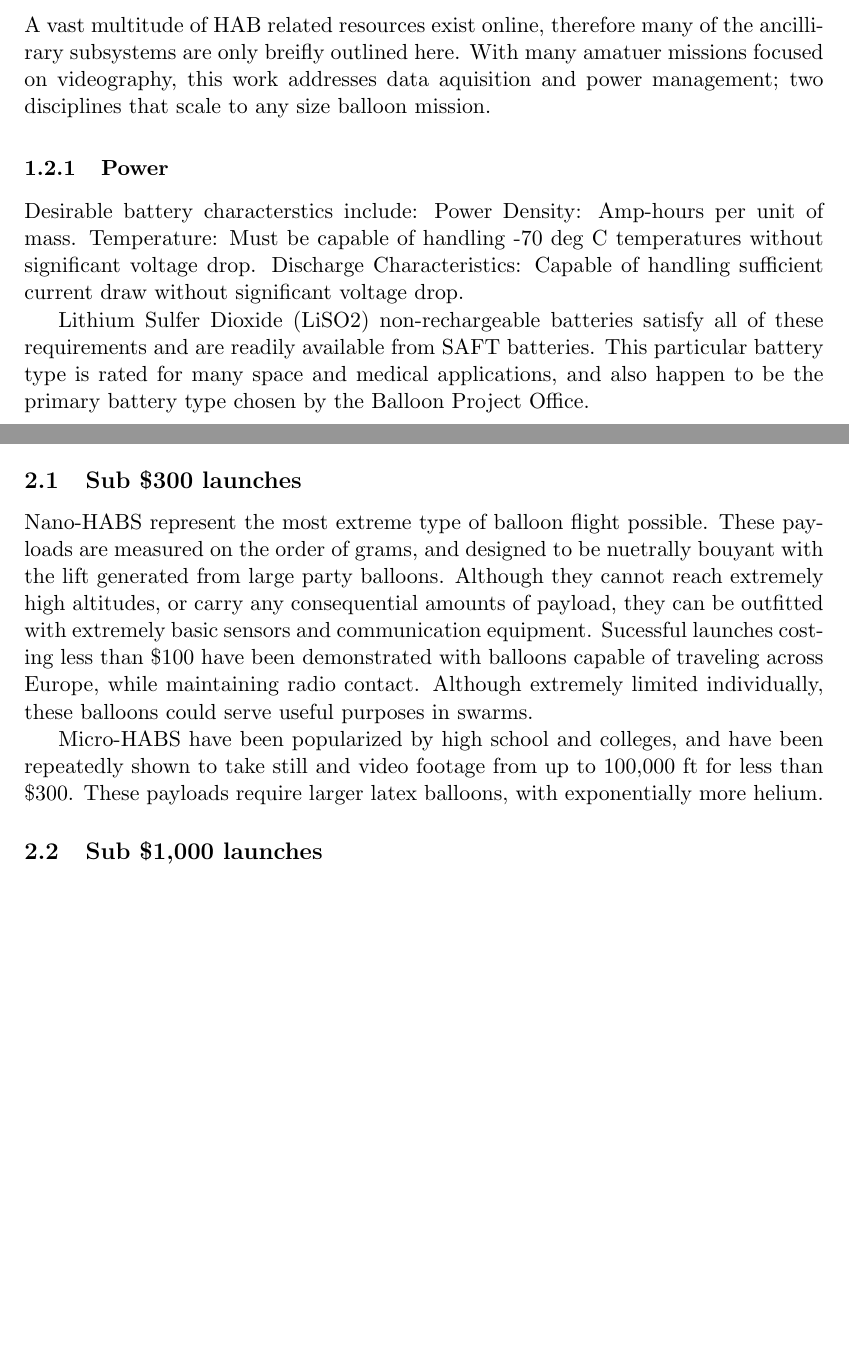
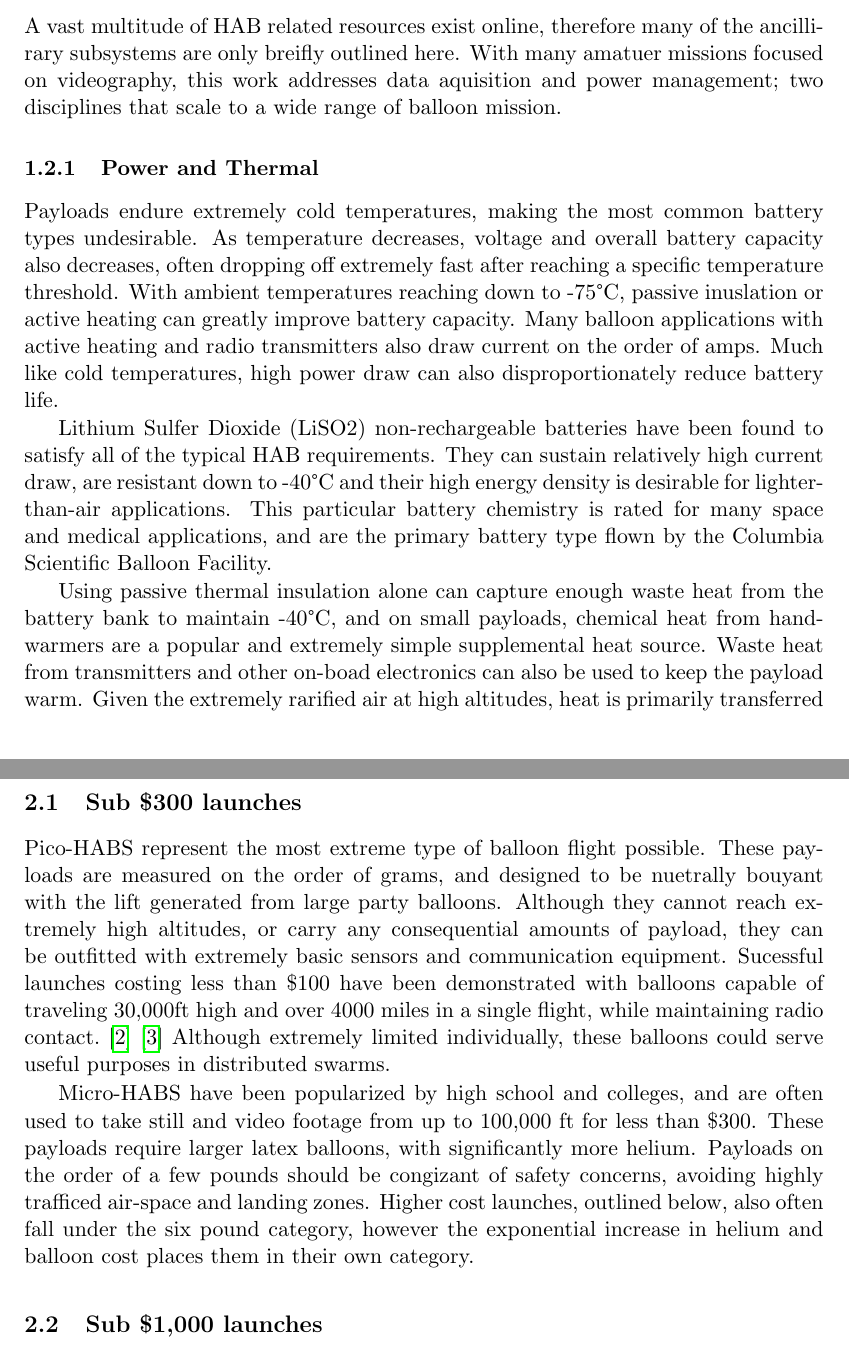
Before and after one commit to jcchin/avionics_latex, a LaTeX document (heading.tex, which reads avionics.tex): two parts of pages 6 and 8 of 14 before the commit and two parts of pages 6 and 9 of 14 after it, joined at a grey line, cut so that both start at the same text, the shorter picture padded with empty space. Compiled offline with pdfLaTeX.

Commit message:
added to power section

```diff
--- a/avionics.tex
+++ b/avionics.tex
@@ -26,18 +26,30 @@ that offer both flexibility and simplicity.
 A vast multitude of HAB related resources exist online, therefore many of the
 ancillirary subsystems are only breifly outlined here. With many amatuer missions
 focused on videography, this work addresses data aquisition and power management;
-two disciplines that scale to any size balloon mission.
+two disciplines that scale to a wide range of balloon mission.
 
-\subsubsection{Power}
+\subsubsection{Power and Thermal}
 
-Desirable battery characterstics include:
-Power Density: Amp-hours per unit of mass.
-Temperature: Must be capable of handling -70 deg C temperatures without
-significant voltage drop.
-Discharge Characteristics: Capable of handling sufficient current draw without
-significant voltage drop.
+Payloads endure extremely cold temperatures, making the most common battery
+types undesirable. As temperature decreases, voltage and overall battery
+capacity also decreases, often dropping off extremely fast after reaching a specific
+temperature threshold. With ambient temperatures reaching down to -75\degree C,
+passive inuslation or active heating can greatly improve battery capacity.
+Many balloon applications with active heating and radio transmitters also draw
+current on the order of amps. Much like cold temperatures, high power draw can
+also disproportionately reduce battery life.
 
-Lithium Sulfer Dioxide (LiSO2) non-rechargeable batteries satisfy all of these
-requirements and are readily available from SAFT batteries.
-This particular battery type is rated for many space and medical applications,
-and also happen to be the primary battery type chosen by the Balloon Project Office.
+Lithium Sulfer Dioxide (LiSO2) non-rechargeable batteries have been found to
+satisfy all of the typical HAB requirements. They can sustain relatively high
+current draw, are resistant down to -40\degree C and their high energy density
+is desirable for lighter-than-air applications.
+This particular battery chemistry is rated for many space and
+medical applications, and are the primary battery type flown by the Columbia
+Scientific Balloon Facility.
+
+Using passive thermal insulation alone can capture enough waste heat from the
+battery bank to maintain -40\degree C, and on small payloads, chemical heat
+from hand-warmers are a popular and extremely simple supplemental heat source.
+Waste heat from transmitters and other on-boad electronics can also be used to
+keep the payload warm. Given the extremely rarified air at high altitudes,
+heat is primarily transferred by direct thermal conduction and radiation.
@@ -141,20 +174,26 @@ each optimized for rapid development time and extensibility.
 %\end{figure}
 \subsection{Sub \$300 launches}
 
-Nano-HABS represent the most extreme type of balloon flight possible.
+Pico-HABS represent the most extreme type of balloon flight possible.
 These payloads are measured on the order of grams, and designed to be nuetrally
 bouyant with the lift generated from large party balloons. Although they cannot
 reach extremely high altitudes, or carry any consequential amounts of payload,
 they can be outfitted with extremely basic sensors and communication equipment.
 Sucessful launches costing less than \$100 have been demonstrated with balloons
-capable of traveling across Europe, while maintaining radio contact. Although
-extremely limited individually, these balloons could serve useful purposes in
-swarms.
+capable of traveling 30,000ft high and over 4000 miles in a single flight,
+while maintaining radio contact.
+\cite{Leo} \cite{Amsat}
+Although extremely limited individually,
+these balloons could serve useful purposes in distributed swarms.
 
-Micro-HABS have been popularized by high school and colleges, and have been
-repeatedly shown to take still and video footage from up to 100,000 ft for less
-than \$300. These payloads require larger latex balloons, with exponentially
-more helium.
+Micro-HABS have been popularized by high school and colleges, and are often used
+to take still and video footage from up to 100,000 ft for less
+than \$300. These payloads require larger latex balloons, with significantly
+more helium. Payloads on the order of a few pounds should be congizant of safety
+concerns, avoiding highly trafficed air-space and landing zones.
+Higher cost launches, outlined below, also often fall under the six pound
+category, however the exponential increase in helium and balloon cost places
+them in their own category.
 
 \subsection{Sub \$1,000 launches}
 
--- a/heading.tex
+++ b/heading.tex
@@ -49,7 +49,7 @@ where low cost and rapid development are desired.
 As an alternative to ground-based vacuum and thermal testing,
 these systems can be flight tested at comparable costs.
 Communication, solar, space, and atmospheric sensing experiments often require
-environments where ground-level can be challenging or
+environments where ground-level testing can be challenging or
 impossible in certain cases. When performing HAB research
 the ability to monitor the status of the platform and
 gather data is key for both scientific and recoverability aspects of the mission.
@@ -73,6 +73,7 @@ simplicity and cost of a HAB platforms to make launches more accessible to every
 \usepackage[all]{hypcap} %figure references point to top of figure (must come after hyperref)
 \usepackage{wrapfig}
 \usepackage{subcaption}
+\usepackage{gensymb} %degree symbol
 \usepackage{float} %override image placement
 
 %these seemed to be necessary with minted... not sure what they do..
```
Also changed, not shown: bibliography.bib (+16 -0 lines), heading.bbl, avionics.tex (63 more changed lines), 1 other file.
